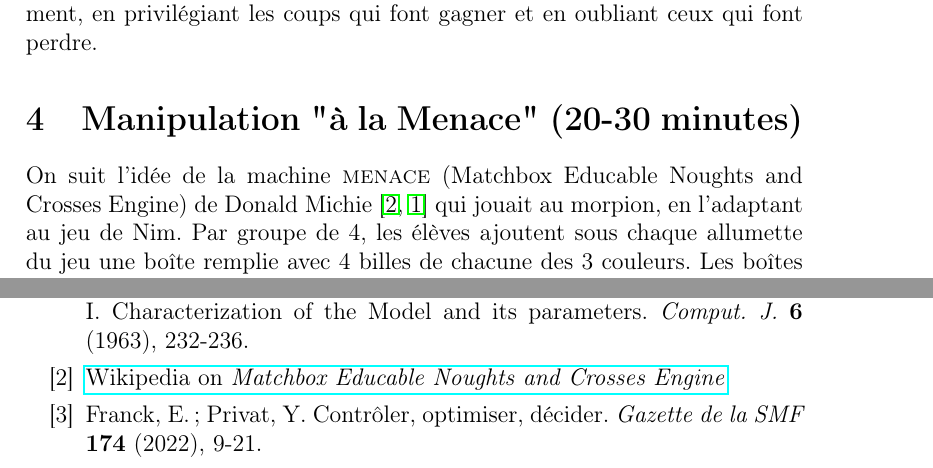
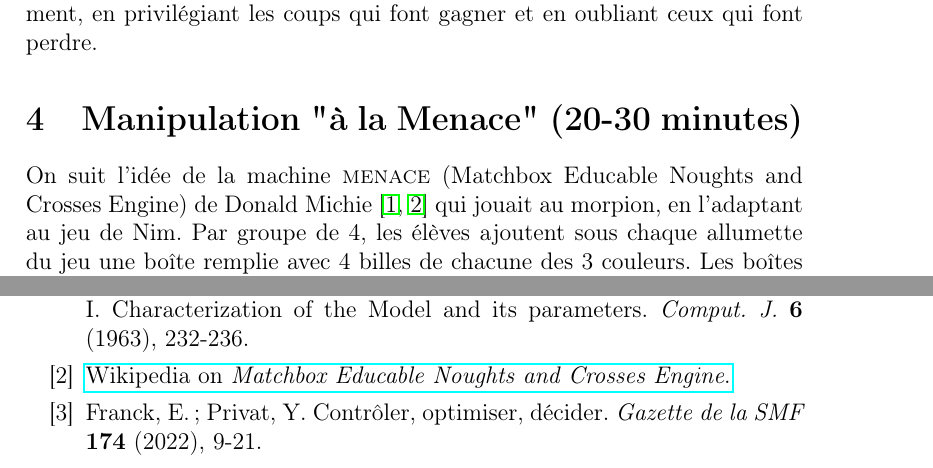
Before and after one commit to ljad-cnrs/nim, a LaTeX document (Monticelli_Nim.tex): two parts of pages 3 and 5 of 6, joined at a grey line, cut so that both start at the same text. Compiled offline with pdfLaTeX.

Commit message:
proof-reading

```diff
--- a/Monticelli_Nim.tex
+++ b/Monticelli_Nim.tex
@@ -80,7 +80,7 @@ La méthode d'apprentissage repose sur deux principes très naturels~: l'explora
 \section{Manipulation "à la Menace" (20-30 minutes)}
 \label{manipulation-uxe0-la-menace-20-30-minutes}
 \noindent On suit l'idée de la machine {\sc menace} (Matchbox Educable Noughts and Crosses Engine)
-de Donald Michie \cite{Wiki, Michie} qui jouait au morpion, en l'adaptant au jeu de Nim.
+de Donald Michie \cite{Michie, Wiki} qui jouait au morpion, en l'adaptant au jeu de Nim.
 %
 Par groupe de 4, les élèves ajoutent sous chaque allumette du jeu une boîte remplie avec 4 billes de chacune des 3 couleurs. Les boîtes servent à faire jouer la machine. Lorsque c'est au tour de la machine, les élèves tirent au hasard dans la boîte de la position courante une bille et la posent devant la boîte. Chaque couleur correspond à un coup possible (prendre les mêmes couleurs que dans la figure~\ref{fig:schemStrategie}).
 %
@@ -150,7 +150,7 @@ Michie, D. Experiments on the Mechanization of Game-Learning Part I.
   \emph{Comput. J.} \textbf{6} (1963), 232-236.
 
 \bibitem{Wiki}
-\href{https://en.wikipedia.org/wiki/Matchbox_Educable_Noughts_and_Crosses_Engine}{Wikipedia on \emph{Matchbox Educable Noughts and Crosses Engine}}
+\href{https://en.wikipedia.org/wiki/Matchbox_Educable_Noughts_and_Crosses_Engine}{Wikipedia on \emph{Matchbox Educable Noughts and Crosses Engine}.}
 
 \bibitem{FrankPrivat}
 Franck, E.; Privat, Y. Contrôler, optimiser, décider. \emph{Gazette de la SMF} \textbf{174} (2022), 9-21.
```
Also changed, not shown: Monticelli_Nim.pdf, 2 other files.
